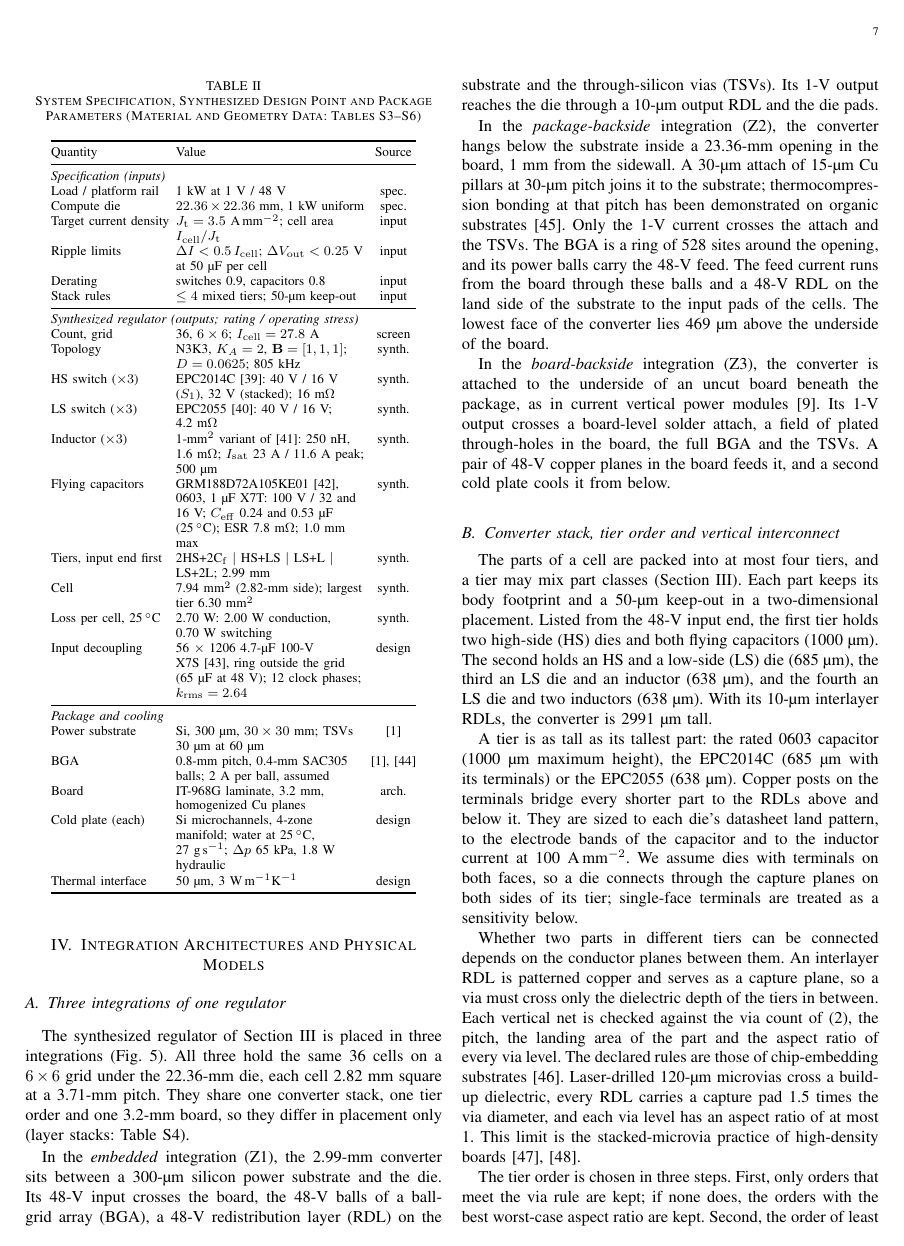
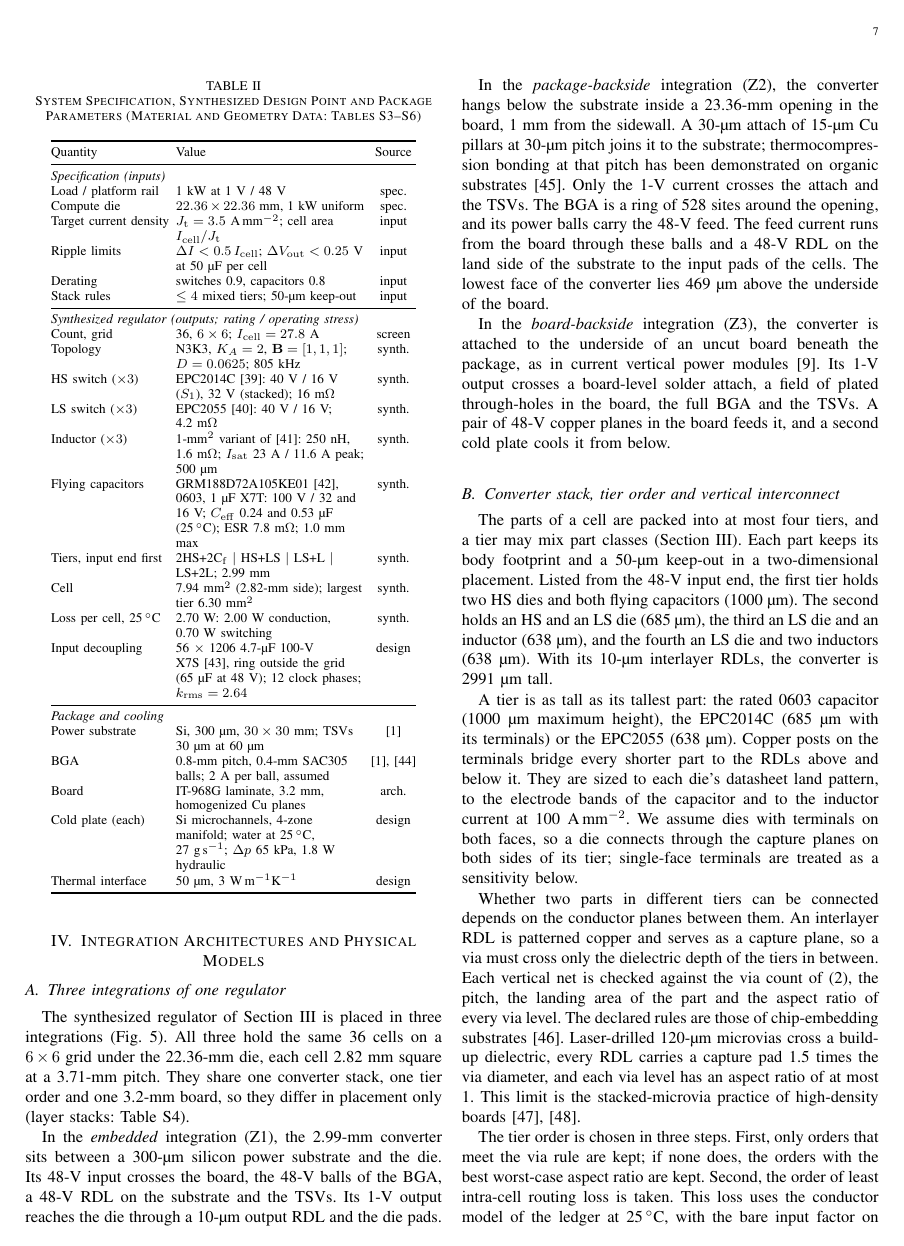
Before and after one commit to sabdel29/HVR_OPT, a LaTeX paper (manuscript_v2/ETM_framework_TCPMT.tex, which reads manuscript_v2/sections/architectures_models.tex): page 7 of 23. Compiled offline with pdfLaTeX; a missing font is replaced by an installed copy or a similar font; a LaTeX package or settings file that is missing is left out.

Commit message:
Sections IV-V: acronyms defined once (BGA, RDL, TSV, HS/LS, FE come from Sections I-III); MOOSE band statement on the same case
Co-Authored-By: Claude Opus 5.5 <noreply@anthropic.com>

```diff
--- a/manuscript_v2/sections/architectures_models.tex
+++ b/manuscript_v2/sections/architectures_models.tex
@@ -10,8 +10,7 @@ $\MthGrid\times\MthGrid$ grid under the 22.36-mm die, each cell \MthCellSide~mm
 
 In the \emph{embedded} integration (Z1), the \MthStackMm-mm converter sits between a
 300-\textmu m silicon power substrate and the die. Its 48-V input crosses the board, the 48-V
-balls of a ball-grid array (BGA), a 48-V redistribution layer (RDL) on the substrate and the
-through-silicon vias (TSVs). Its 1-V output reaches the die through a 10-\textmu m output RDL
+balls of the BGA, a 48-V RDL on the substrate and the TSVs. Its 1-V output reaches the die through a 10-\textmu m output RDL
 and the die pads.
 
 In the \emph{package-backside} integration (Z2), the converter hangs below the substrate inside
@@ -48,8 +47,8 @@ compared case.}
 The parts of a cell are packed into at most four tiers, and a tier may mix part classes
 (Section~\ref{sec:dse}). Each part keeps its body footprint and a \MthKeepout-\textmu m keep-out
 in a two-dimensional placement. Listed from the 48-V input end, the first tier holds two
-high-side (HS) dies and both flying capacitors (\MthTierOne~\textmu m). The second holds an HS
-and a low-side (LS) die (\MthTierTwo~\textmu m), the third an LS die and an inductor
+HS dies and both flying capacitors (\MthTierOne~\textmu m). The second holds an HS and an LS die
+(\MthTierTwo~\textmu m), the third an LS die and an inductor
 (\MthTierThree~\textmu m), and the fourth an LS die and two inductors (\MthTierFour~\textmu m).
 With its 10-\textmu m interlayer RDLs, the converter is \MthStackUm~\textmu m tall.
 
```
Also changed, not shown: manuscript_v2/sections/verification.tex (+2 -2 lines), manuscript_v2/sections/architectures_models.tex (2 more changed lines).
